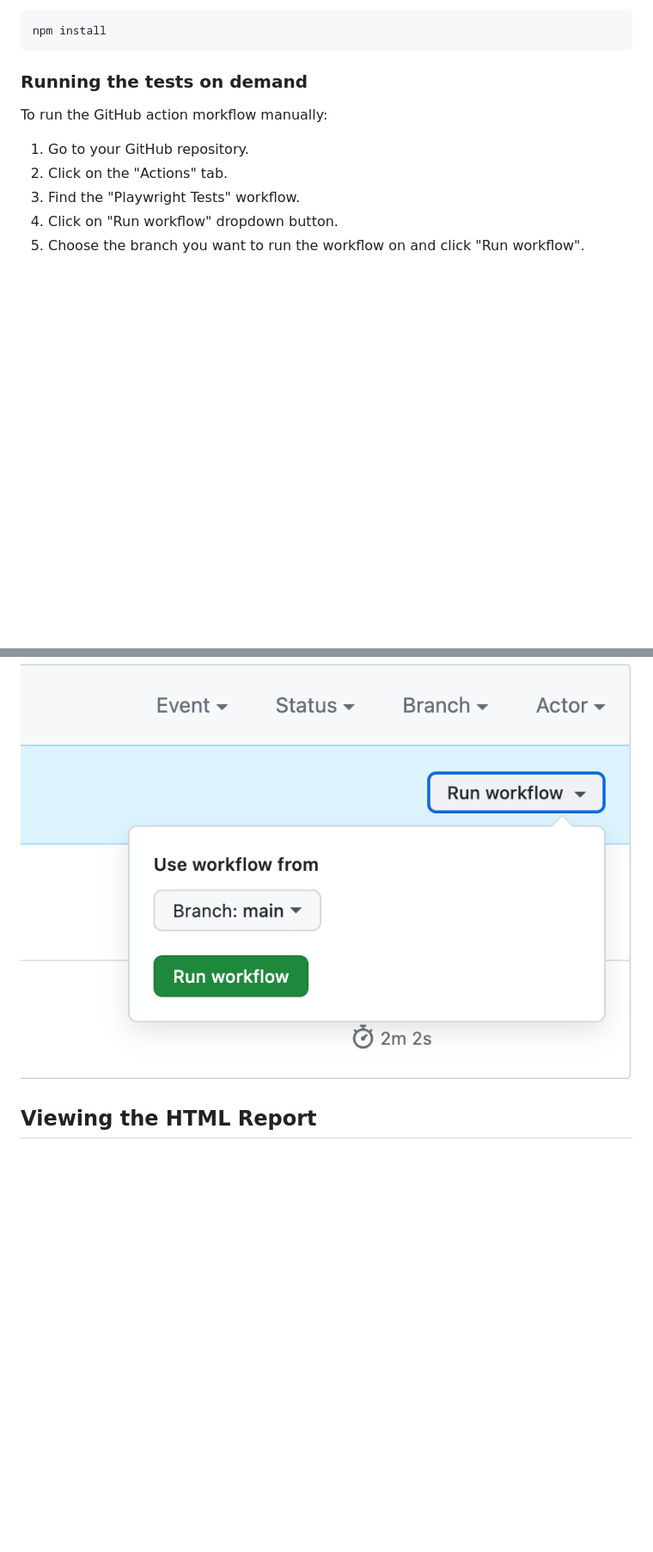
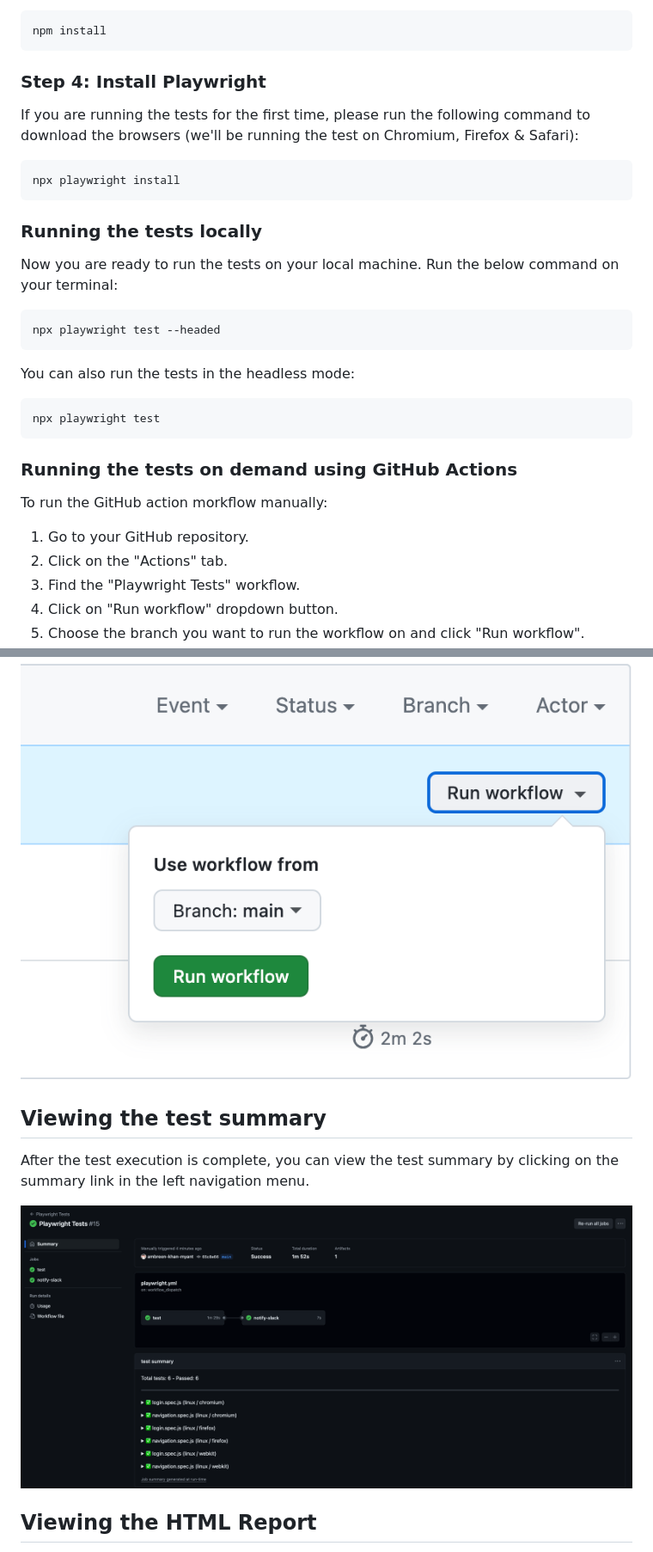
Before and after one commit to ambreen-khan-myant/mvcp-playwright-poc, a Markdown page: README.md, 2 parts joined by grey strips. Shown: that part at 86% size. GitHub-like rendering; pictures changed too: docs/images/test-summary.png (added); blank space fills up the shorter version.

Commit message:
update README to include local run

````diff
--- a/README.md
+++ b/README.md
@@ -19,7 +19,26 @@ Install the dependencies by running the below comannd:
 npm install
 ```
 
-### Running the tests on demand
+### Step 4: Install Playwright
+If you are running the tests for the first time, please run the following command to download the browsers (we'll be running the test on Chromium, Firefox & Safari):
+```
+npx playwright install
+```
+
+### Running the tests locally
+Now you are ready to run the tests on your local machine. Run the below command on your terminal:
+
+```
+npx playwright test --headed
+```
+
+You can also run the tests in the headless mode:
+
+```
+npx playwright test
+```
+
+### Running the tests on demand using GitHub Actions
 To run the GitHub action morkflow manually:
 
 1. Go to your GitHub repository.
@@ -29,6 +48,11 @@ To run the GitHub action morkflow manually:
 5. Choose the branch you want to run the workflow on and click "Run workflow".
 
 ![alt text](docs/images/run-workflow.png)
+
+## Viewing the test summary
+After the test execution is complete, you can view the test summary by clicking on the summary link in the left navigation menu.
+
+![alt text](docs/images/test-summary.png)
 
 ## Viewing the HTML Report
 In the Artifacts section click on the playwright-report to download your report in the format of a zip file.
````
